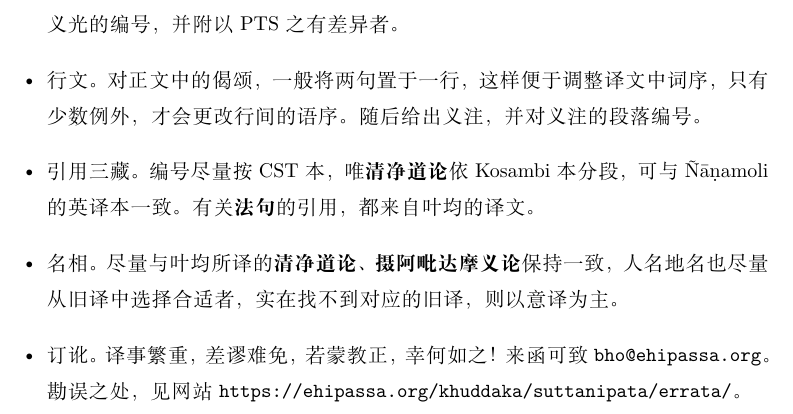
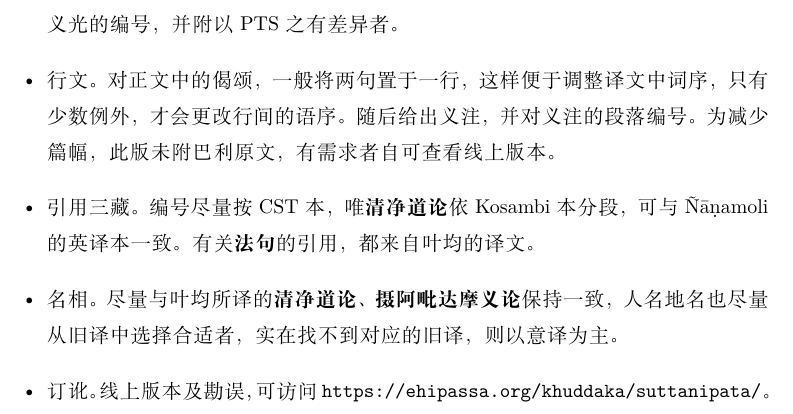
Before and after one commit to jhintr/md2tex, a LaTeX book (suttanipata/snp.tex, which reads suttanipata/_notes.tex): part of page 7 of 400, cut so that both start at the same text. Compiled offline with XeLaTeX.

Commit message:
update snp notes

```diff
--- a/suttanipata/_notes.tex
+++ b/suttanipata/_notes.tex
@@ -4,8 +4,8 @@
     \item 底本。\textbf{经集}与其义注\textbf{第一义光}的底本均选自缅甸第六次结集本 CST，间或校以巴利圣典协会 PTS 本。
     \item 英译。参考 K.R.Norman 的 \textit{The Group of Discourses} 和菩提比丘的 \textit{The Suttanipāta}，两者都有丰富的注释。
     \item 偈颂编号。两种英译均按 PTS 本，这里为与义注保持一致，而按 CST 本，但 CST 本的\textbf{经集}有两处 274 颂，相应的\textbf{第一义光}则为 274～275 颂，所以这里采用第一义光的编号，并附以 PTS 之有差异者。
-    \item 行文。对正文中的偈颂，一般将两句置于一行，这样便于调整译文中词序，只有少数例外，才会更改行间的语序。随后给出义注，并对义注的段落编号。
+    \item 行文。对正文中的偈颂，一般将两句置于一行，这样便于调整译文中词序，只有少数例外，才会更改行间的语序。随后给出义注，并对义注的段落编号。为减少篇幅，此版未附巴利原文，有需求者自可查看线上版本。
     \item 引用三藏。编号尽量按 CST 本，唯\textbf{清净道论}依 Kosambi 本分段，可与 Ñāṇamoli 的英译本一致。有关\textbf{法句}的引用，都来自叶均的译文。
     \item 名相。尽量与叶均所译的\textbf{清净道论}、\textbf{摄阿毗达摩义论}保持一致，人名地名也尽量从旧译中选择合适者，实在找不到对应的旧译，则以意译为主。
-    \item 订讹。译事繁重，差谬难免，若蒙教正，幸何如之！来函可致 \url{bho@ehipassa.org}。勘误之处，见网站 \url{https://ehipassa.org/khuddaka/suttanipata/errata/}。
+    \item 订讹。线上版本及勘误，可访问 \url{https://ehipassa.org/khuddaka/suttanipata/}。
 \end{itemize}
```
